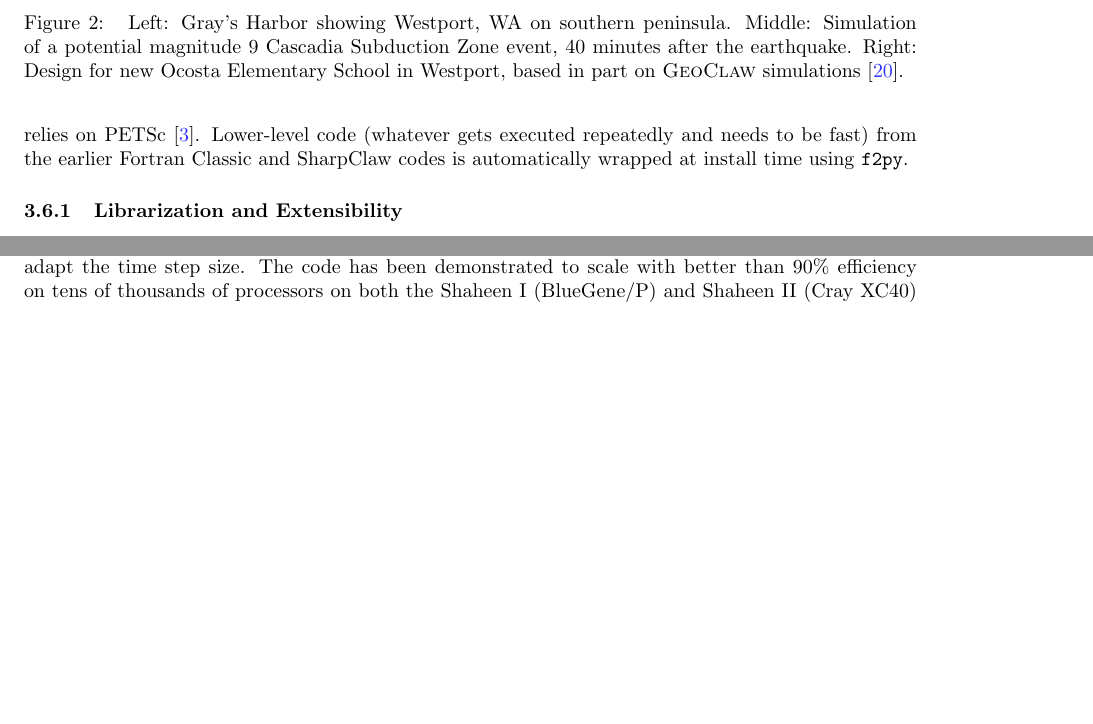
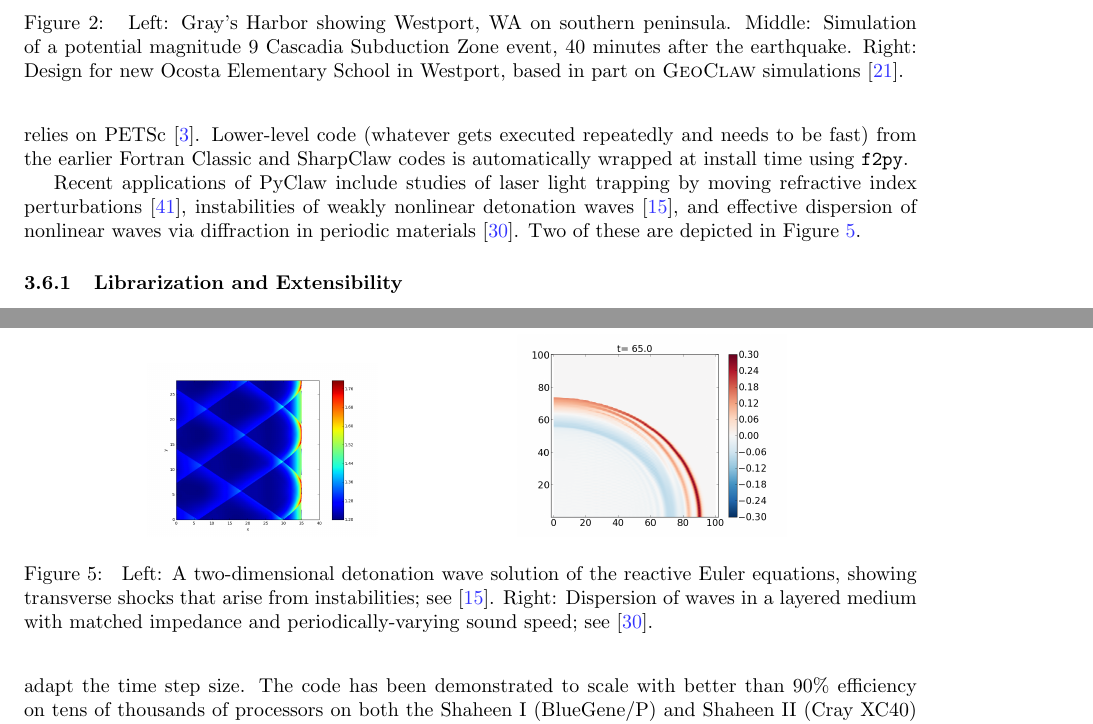
Before and after one commit to clawpack/doc, a LaTeX paper (papers/clawpack-5x/paper.tex, which reads papers/clawpack-5x/pyclaw.tex): two parts of pages 11 and 12 of 16 before the commit and two parts of pages 11 and 13 of 17 after it, joined at a grey line, cut so that both start at the same text, the shorter picture padded with empty space. Compiled offline with pdfLaTeX.

Commit message:
Add pyclaw applications with figures.

```diff
--- a/papers/clawpack-5x/pyclaw.tex
+++ b/papers/clawpack-5x/pyclaw.tex
@@ -23,6 +23,25 @@ relies on PETSc \cite{petsc-user-ref}.
 Lower-level code (whatever gets executed
 repeatedly and needs to be fast) from the earlier Fortran Classic and SharpClaw
 codes is automatically wrapped at install time using \texttt{f2py}.
+
+Recent applications of PyClaw include studies of laser light trapping by moving
+refractive index perturbations \cite{sanroman_thesis}, instabilities of weakly nonlinear detonation
+waves \cite{faria2015qualitative}, and effective dispersion of nonlinear waves via diffraction in
+periodic materials \cite{2015_diffractons}.  Two of these are depicted in Figure
+\ref{fig:pyclaw-apps}.
+
+\begin{figure}
+\hfil\includegraphics[height=1.2in]{detonation.png}
+\hskip 5pt
+\hfil\includegraphics[height=1.4in]{diffractons.png}
+\hskip 5pt
+\caption{\label{fig:pyclaw-apps}
+Left: A two-dimensional detonation wave solution of the reactive Euler equations,
+showing transverse shocks that arise from instabilities; see \cite{faria2015qualitative}.
+Right: Dispersion of waves in a layered medium with matched impedance and periodically-varying
+sound speed; see \cite{2015_diffractons}.}
+\end{figure}
+
 
 \subsubsection{Librarization and Extensibility}
 Scientific software is easier to use, extend, and integrate with other tools
```
Also changed, not shown: papers/clawpack-5x/paper.bib (+26 -0 lines), papers/clawpack-5x/figures/detonation.png (added), papers/clawpack-5x/figures/diffractons.png (added).
